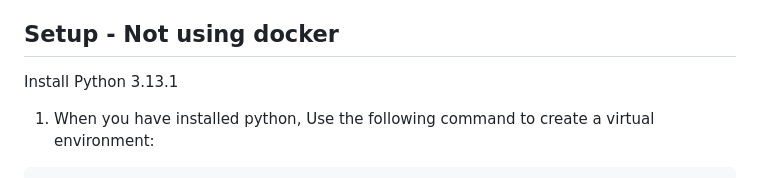
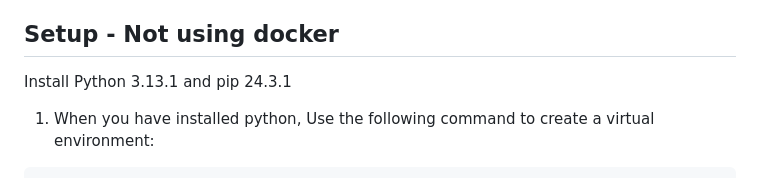
Before and after one commit to DD2480Group8/DD2480-CI, a Markdown page: README.md, the part around the change. Drawn GitHub-style.

Commit message:
fix: added pip version (#43)

```diff
--- a/README.md
+++ b/README.md
@@ -55,7 +55,7 @@ DD2480-CI/
 
 
 ## Setup - Not using docker
-Install Python 3.13.1
+Install Python 3.13.1 and pip 24.3.1
 
 1. When you have installed python, Use the following command to create a virtual environment:
 
```
